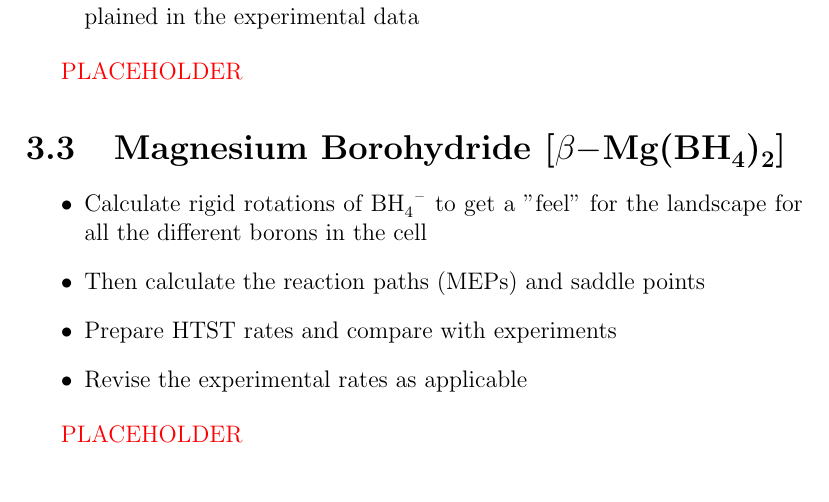
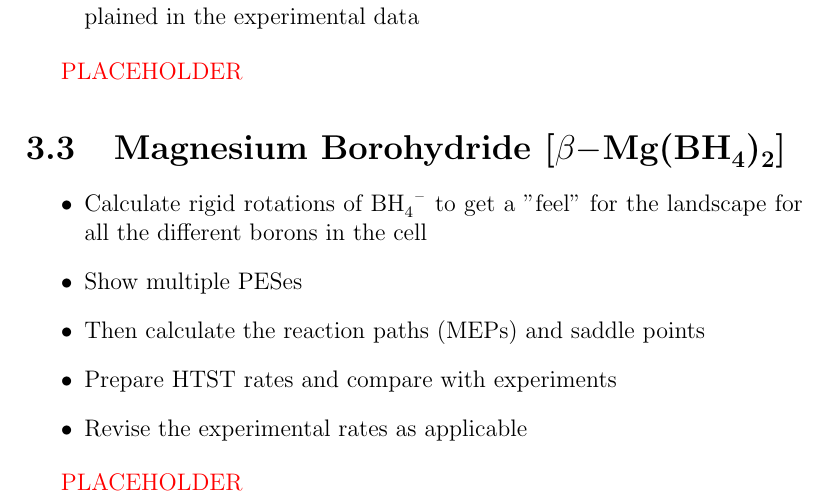
Before and after one commit to bwibbwz/phd-thesis-2011, a LaTeX thesis (thesis.tex, which reads chapters/borohydrides/magnesium.tex): part of page 22 of 34, cut so that both start at the same text. Compiled offline with pdfLaTeX.

Commit message:
Multiple PESes idea

```diff
--- a/chapters/borohydrides/magnesium.tex
+++ b/chapters/borohydrides/magnesium.tex
@@ -3,6 +3,7 @@
 
 \bit
 \item Calculate rigid rotations of \ce{BH4-} to get a "feel" for the landscape for all the different borons in the cell
+\item Show multiple PESes
 \item Then calculate the reaction paths (MEPs) and saddle points
 \item Prepare HTST rates and compare with experiments
 \item Revise the experimental rates as applicable
```
